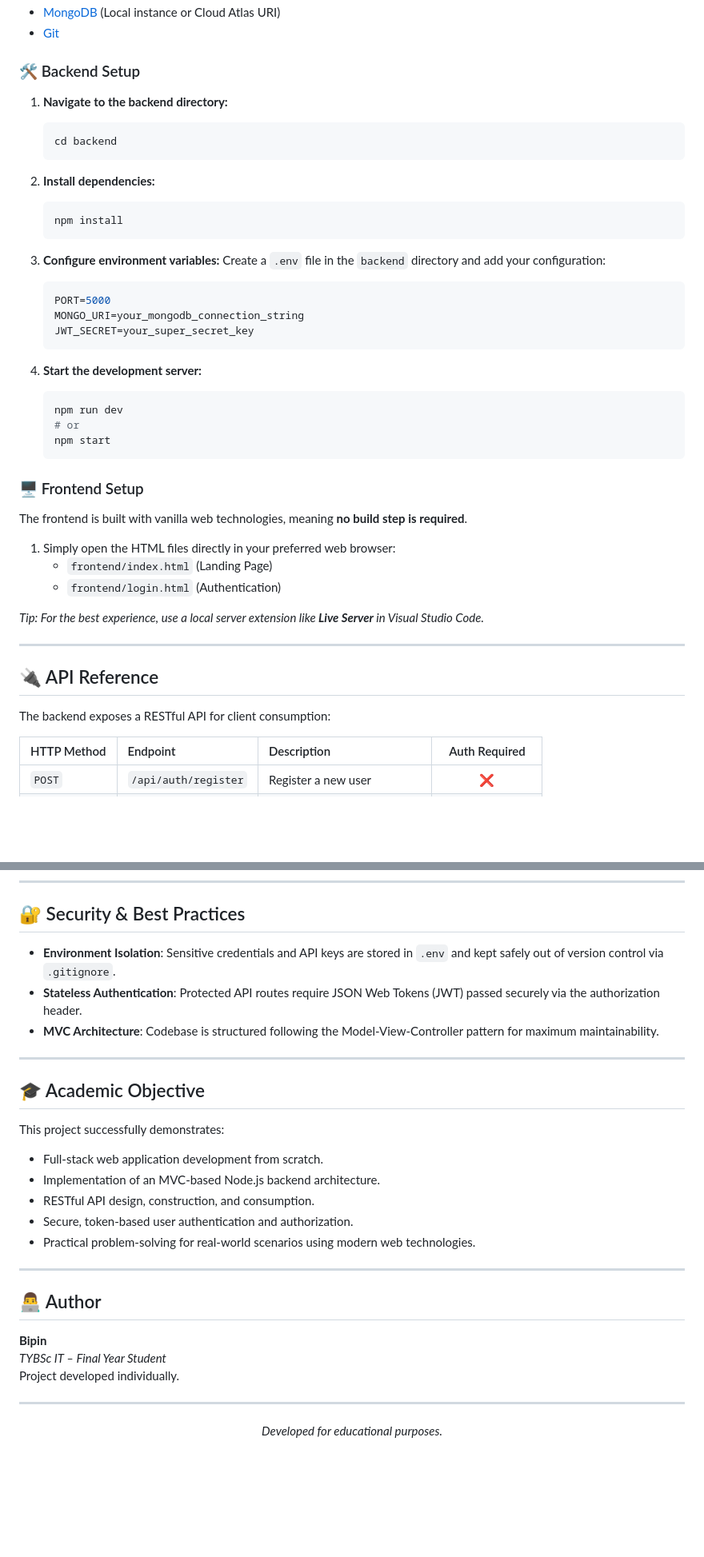
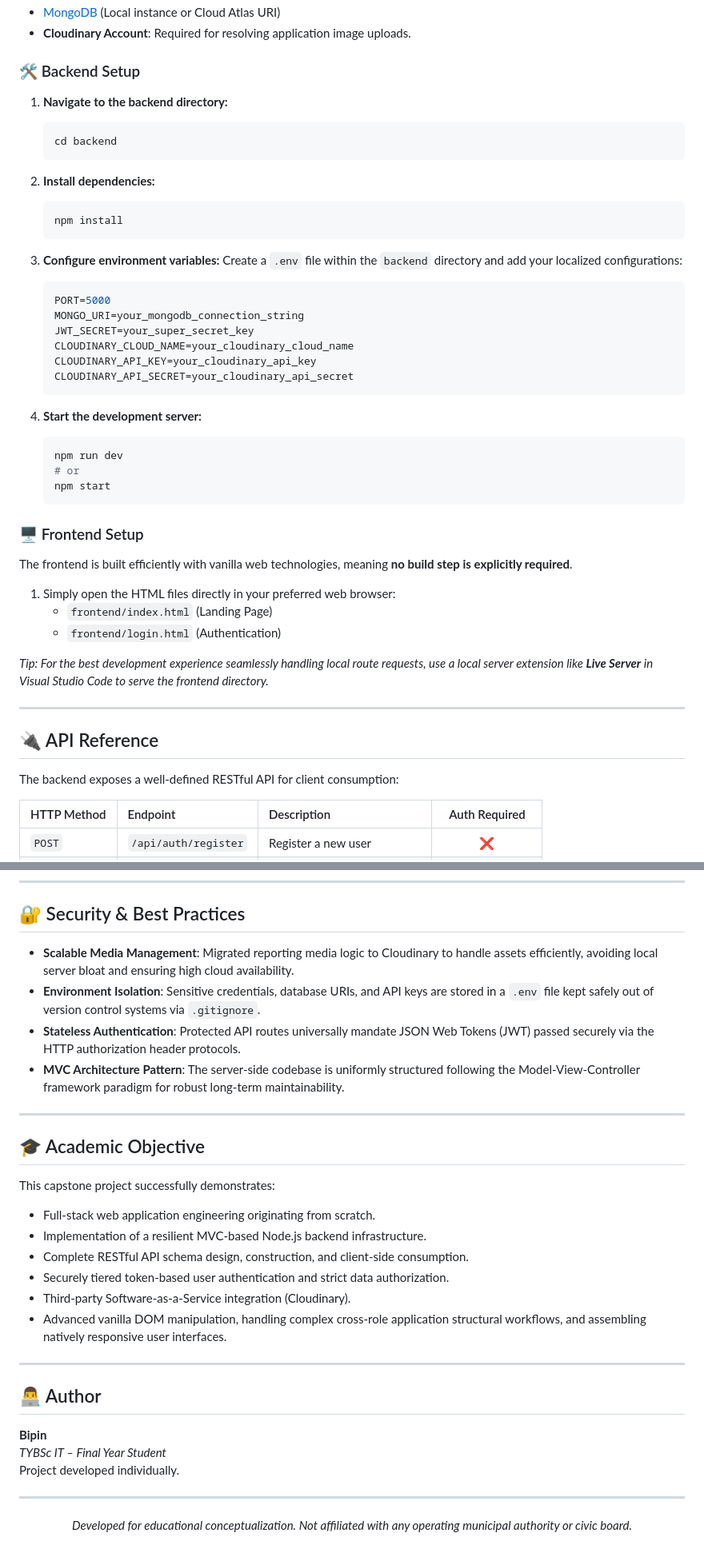
Before and after one commit to Bipin8080/cityplus, a Markdown page: README.md, 2 parts joined by grey strips. Shown at 80% size. GitHub-like rendering; blank space fills up the shorter version.

````diff
--- a/README.md
+++ b/README.md
@@ -72,5 +77,5 @@ Ensure you have the following installed on your machine:
 - [MongoDB](https://www.mongodb.com/) (Local instance or Cloud Atlas URI)
-- [Git](https://git-scm.com/)
+- **Cloudinary Account**: Required for resolving application image uploads.
 
 ### 🛠️ Backend Setup
 
@@ -85,11 +90,14 @@ Ensure you have the following installed on your machine:
    ```
 
 3. **Configure environment variables:**
-   Create a `.env` file in the `backend` directory and add your configuration:
+   Create a `.env` file within the `backend` directory and add your localized configurations:
    ```env
    PORT=5000
    MONGO_URI=your_mongodb_connection_string
    JWT_SECRET=your_super_secret_key
+   CLOUDINARY_CLOUD_NAME=your_cloudinary_cloud_name
+   CLOUDINARY_API_KEY=your_cloudinary_api_key
+   CLOUDINARY_API_SECRET=your_cloudinary_api_secret
    ```
 
 4. **Start the development server:**
@@ -101,19 +109,19 @@ Ensure you have the following installed on your machine:
 
 ### 🖥️ Frontend Setup
 
-The frontend is built with vanilla web technologies, meaning **no build step is required**.
+The frontend is built efficiently with vanilla web technologies, meaning **no build step is explicitly required**.
 
 1. Simply open the HTML files directly in your preferred web browser:
    - `frontend/index.html` (Landing Page)
    - `frontend/login.html` (Authentication)
 
-*Tip: For the best experience, use a local server extension like **Live Server** in Visual Studio Code.*
+*Tip: For the best development experience seamlessly handling local route requests, use a local server extension like **Live Server** in Visual Studio Code to serve the frontend directory.*
 
 ---
 
 ## 🔌 API Reference
 
-The backend exposes a RESTful API for client consumption:
+The backend exposes a well-defined RESTful API for client consumption:
 
 | HTTP Method | Endpoint               | Description                 | Auth Required |
 | :---        | :---                   | :---                        | :---:         |
@@ -127,20 +135,22 @@ The backend exposes a RESTful API for client consumption:
 
 ## 🔐 Security & Best Practices
 
-- **Environment Isolation**: Sensitive credentials and API keys are stored in `.env` and kept safely out of version control via `.gitignore`.
-- **Stateless Authentication**: Protected API routes require JSON Web Tokens (JWT) passed securely via the authorization header.
-- **MVC Architecture**: Codebase is structured following the Model-View-Controller pattern for maximum maintainability.
+- **Scalable Media Management**: Migrated reporting media logic to Cloudinary to handle assets efficiently, avoiding local server bloat and ensuring high cloud availability.
+- **Environment Isolation**: Sensitive credentials, database URIs, and API keys are stored in a `.env` file kept safely out of version control systems via `.gitignore`.
+- **Stateless Authentication**: Protected API routes universally mandate JSON Web Tokens (JWT) passed securely via the HTTP authorization header protocols.
+- **MVC Architecture Pattern**: The server-side codebase is uniformly structured following the Model-View-Controller framework paradigm for robust long-term maintainability.
 
 ---
 
 ## 🎓 Academic Objective
 
-This project successfully demonstrates:
-- Full-stack web application development from scratch.
-- Implementation of an MVC-based Node.js backend architecture.
-- RESTful API design, construction, and consumption.
-- Secure, token-based user authentication and authorization.
-- Practical problem-solving for real-world scenarios using modern web technologies.
+This capstone project successfully demonstrates:
+- Full-stack web application engineering originating from scratch.
+- Implementation of a resilient MVC-based Node.js backend infrastructure.
+- Complete RESTful API schema design, construction, and client-side consumption.
+- Securely tiered token-based user authentication and strict data authorization.
+- Third-party Software-as-a-Service integration (Cloudinary).
+- Advanced vanilla DOM manipulation, handling complex cross-role application structural workflows, and assembling natively responsive user interfaces.
 
 ---
 
@@ -153,5 +163,5 @@ Project developed individually.
 ---
 
 <div align="center">
-  <p><i>Developed for educational purposes.</i></p>
+  <p><i>Developed for educational conceptualization. Not affiliated with any operating municipal authority or civic board.</i></p>
 </div>
````
Also changed, not shown: other parts of README.md (+26 -21 lines).
